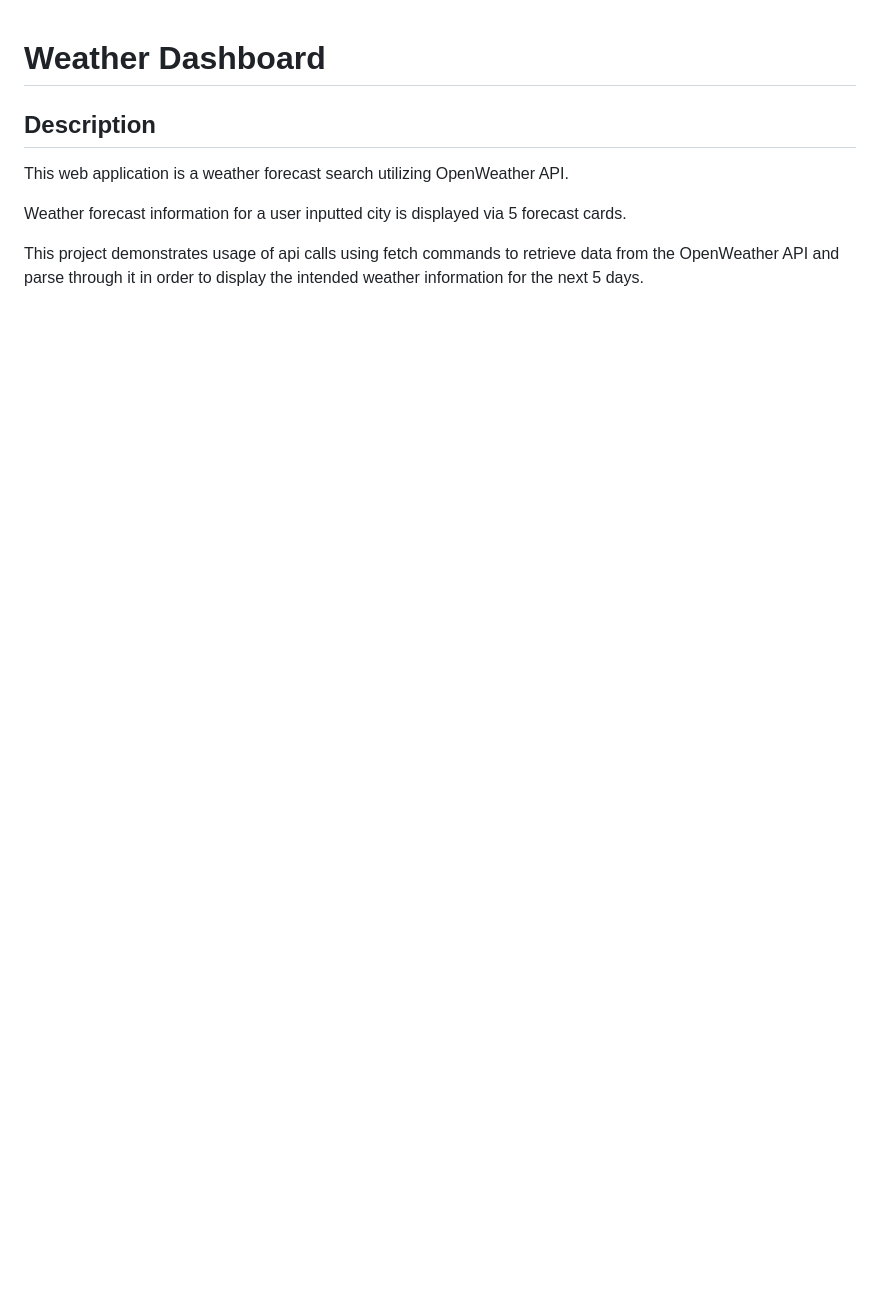
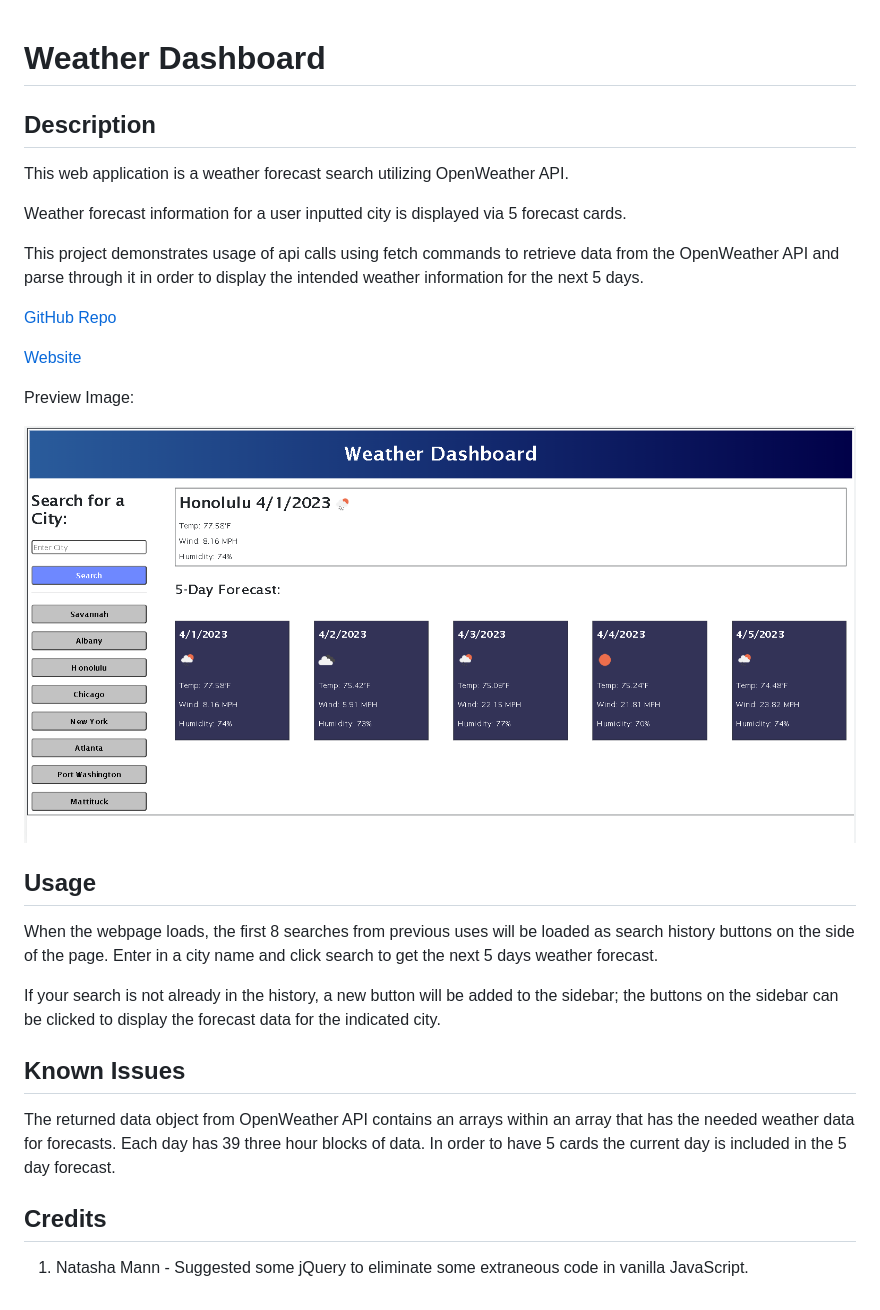
Before and after one commit to edrezner/Weather-Dashboard, a Markdown page: README.md, the part around the change. Rendered like a GitHub page; pictures changed too: assets/images/preview.png (added); blank space fills up the shorter version.

Commit message:
Added a README

```diff
--- a/README.md
+++ b/README.md
@@ -7,3 +7,25 @@ This web application is a weather forecast search utilizing OpenWeather API.
 Weather forecast information for a user inputted city is displayed via 5 forecast cards.
 
 This project demonstrates usage of api calls using fetch commands to retrieve data from the OpenWeather API and parse through it in order to display the intended weather information for the next 5 days.
+
+[GitHub Repo](https://github.com/edrezner/Weather-Dashboard)
+
+[Website](https://edrezner.github.io/Weather-Dashboard/)
+
+Preview Image:
+
+![Preview Image](./assets/images/preview.png)
+
+## Usage
+
+When the webpage loads, the first 8 searches from previous uses will be loaded as search history buttons on the side of the page. Enter in a city name and click search to get the next 5 days weather forecast.
+
+If your search is not already in the history, a new button will be added to the sidebar; the buttons on the sidebar can be clicked to display the forecast data for the indicated city.
+
+## Known Issues
+
+The returned data object from OpenWeather API contains an arrays within an array that has the needed weather data for forecasts. Each day has 39 three hour blocks of data. In order to have 5 cards the current day is included in the 5 day forecast.
+
+## Credits
+
+1. Natasha Mann - Suggested some jQuery to eliminate some extraneous code in vanilla JavaScript.
```
